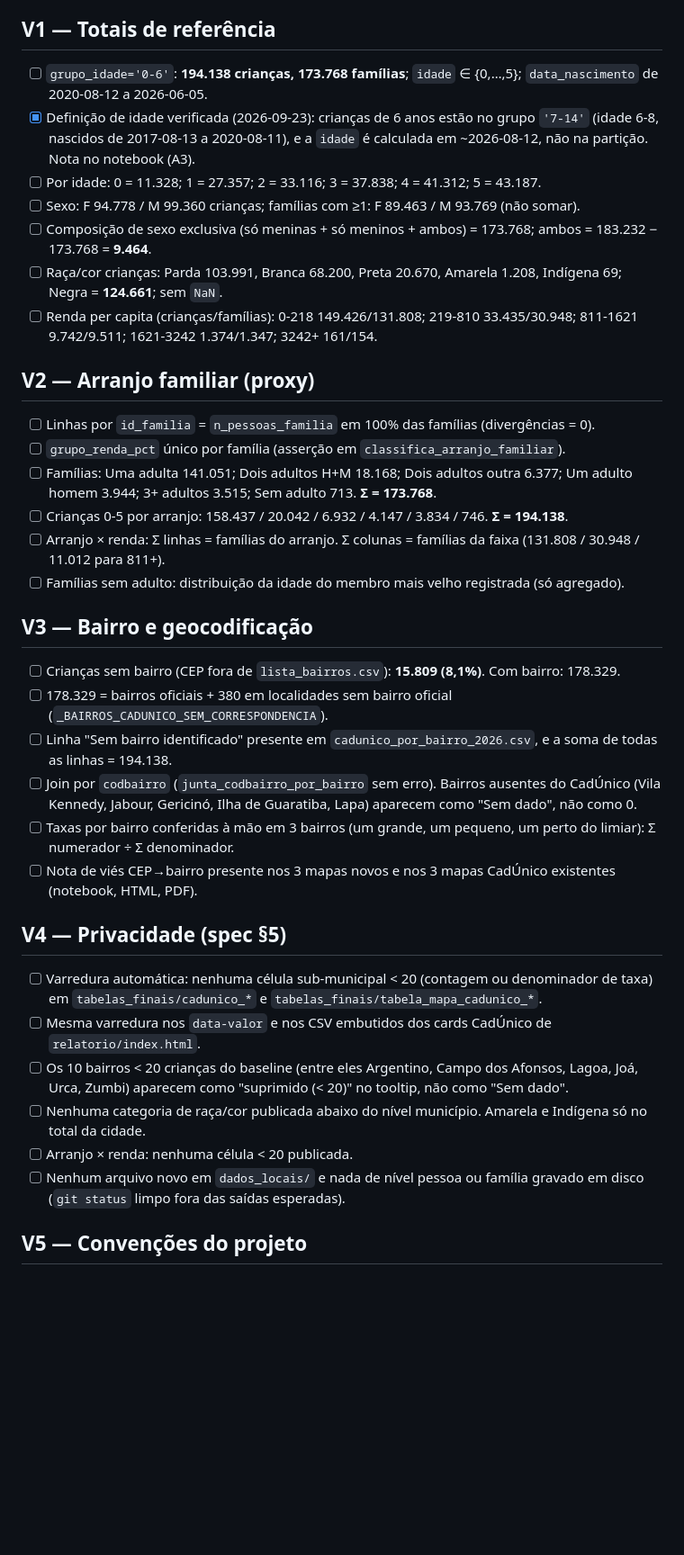
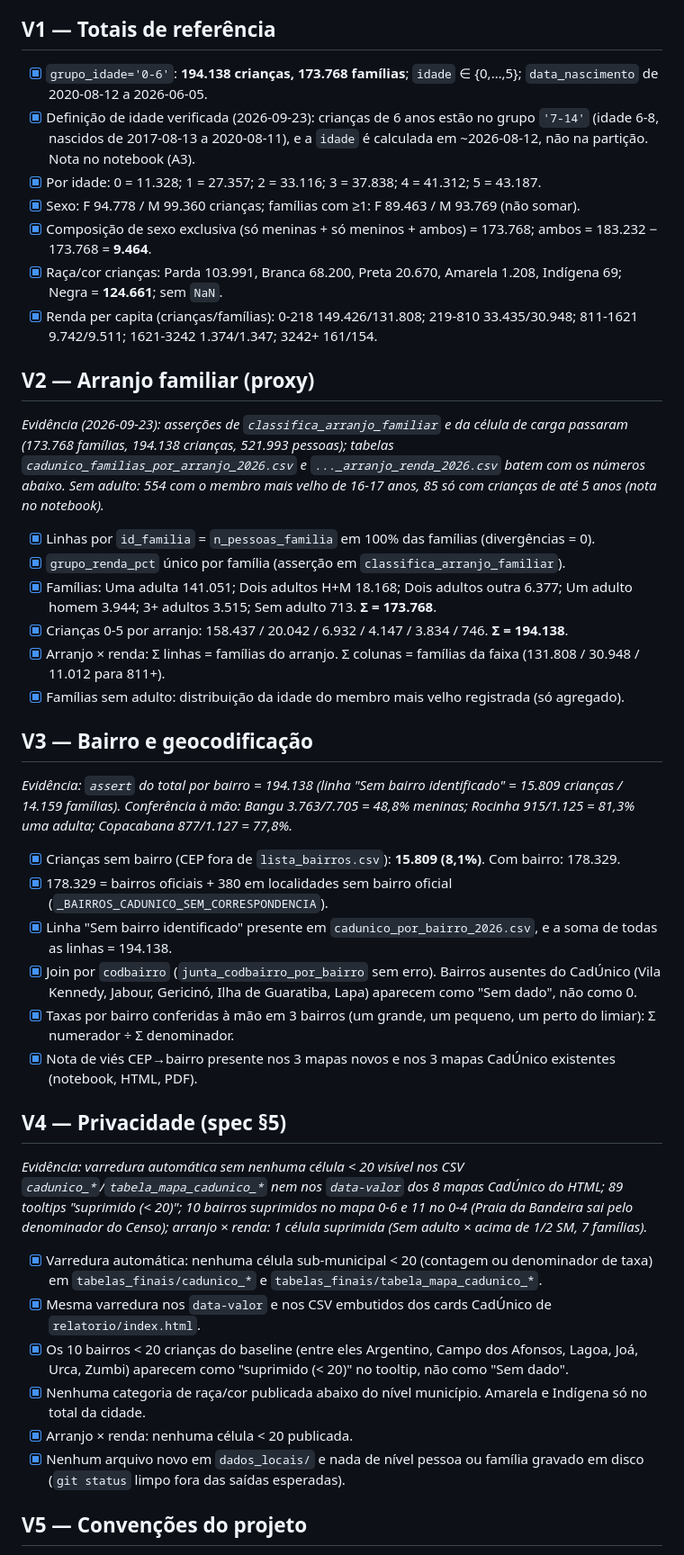
Before and after one commit to ipp-dados/analise_primeira_infancia, a Markdown page: specs/recortes_cadunico/validation.md, the part around one of its changes. Shown at 90% size. GitHub-like rendering; blank space fills up the shorter version.

Commit message:
recortes_cadunico Bloco 12: validação completa (notebook do zero, privacidade, relatórios) e desvios registrados na spec
Co-Authored-By: Claude Opus 5.5 <noreply@anthropic.com>

```diff
--- a/specs/recortes_cadunico/validation.md
+++ b/specs/recortes_cadunico/validation.md
@@ -12,36 +12,39 @@ detecta isso.
 - [x] Seção CadÚnico sem alteração reproduz as 6 tabelas `cadunico_*` versionadas byte a byte (ou com diferença só de float/ordem, justificada). *(2026-09-23: `analise.py` linhas 1-1369 no `analises_env`, **6/6 idênticas** (`cmp`). Efeito colateral fora do escopo: `dados_locais/tratados/{sobrepeso,desnutrição}.csv` mudam de **ordem de linhas** a cada execução, porque `limpa_dados_sisvan` usa `Path.iterdir()`, cuja ordem depende do SO. Nenhum valor muda, e os arquivos foram restaurados. Os PNG também mudam de bytes ao ser re-renderizados, sem mudança visual.)*
 
 ## V1 — Totais de referência
-- [ ] `grupo_idade='0-6'`: **194.138 crianças, 173.768 famílias**; `idade` ∈ {0,…,5}; `data_nascimento` de 2020-08-12 a 2026-06-05.
+- [x] `grupo_idade='0-6'`: **194.138 crianças, 173.768 famílias**; `idade` ∈ {0,…,5}; `data_nascimento` de 2020-08-12 a 2026-06-05.
 - [x] Definição de idade verificada (2026-09-23): crianças de 6 anos estão no grupo `'7-14'` (idade 6-8, nascidos de 2017-08-13 a 2020-08-11), e a `idade` é calculada em ~2026-08-12, não na partição. Nota no notebook (A3).
-- [ ] Por idade: 0 = 11.328; 1 = 27.357; 2 = 33.116; 3 = 37.838; 4 = 41.312; 5 = 43.187.
-- [ ] Sexo: F 94.778 / M 99.360 crianças; famílias com ≥1: F 89.463 / M 93.769 (não somar).
-- [ ] Composição de sexo exclusiva (só meninas + só meninos + ambos) = 173.768; ambos = 183.232 − 173.768 = **9.464**.
-- [ ] Raça/cor crianças: Parda 103.991, Branca 68.200, Preta 20.670, Amarela 1.208, Indígena 69; Negra = **124.661**; sem `NaN`.
-- [ ] Renda per capita (crianças/famílias): 0-218 149.426/131.808; 219-810 33.435/30.948; 811-1621 9.742/9.511; 1621-3242 1.374/1.347; 3242+ 161/154.
+- [x] Por idade: 0 = 11.328; 1 = 27.357; 2 = 33.116; 3 = 37.838; 4 = 41.312; 5 = 43.187.
+- [x] Sexo: F 94.778 / M 99.360 crianças; famílias com ≥1: F 89.463 / M 93.769 (não somar).
+- [x] Composição de sexo exclusiva (só meninas + só meninos + ambos) = 173.768; ambos = 183.232 − 173.768 = **9.464**.
+- [x] Raça/cor crianças: Parda 103.991, Branca 68.200, Preta 20.670, Amarela 1.208, Indígena 69; Negra = **124.661**; sem `NaN`.
+- [x] Renda per capita (crianças/famílias): 0-218 149.426/131.808; 219-810 33.435/30.948; 811-1621 9.742/9.511; 1621-3242 1.374/1.347; 3242+ 161/154.
 
 ## V2 — Arranjo familiar (proxy)
-- [ ] Linhas por `id_familia` = `n_pessoas_familia` em 100% das famílias (divergências = 0).
-- [ ] `grupo_renda_pct` único por família (asserção em `classifica_arranjo_familiar`).
-- [ ] Famílias: Uma adulta 141.051; Dois adultos H+M 18.168; Dois adultos outra 6.377; Um adulto homem 3.944; 3+ adultos 3.515; Sem adulto 713. **Σ = 173.768**.
-- [ ] Crianças 0-5 por arranjo: 158.437 / 20.042 / 6.932 / 4.147 / 3.834 / 746. **Σ = 194.138**.
-- [ ] Arranjo × renda: Σ linhas = famílias do arranjo. Σ colunas = famílias da faixa (131.808 / 30.948 / 11.012 para 811+).
-- [ ] Famílias sem adulto: distribuição da idade do membro mais velho registrada (só agregado).
+*Evidência (2026-09-23): asserções de `classifica_arranjo_familiar` e da célula de carga passaram (173.768 famílias, 194.138 crianças, 521.993 pessoas); tabelas `cadunico_familias_por_arranjo_2026.csv` e `..._arranjo_renda_2026.csv` batem com os números abaixo. Sem adulto: 554 com o membro mais velho de 16-17 anos, 85 só com crianças de até 5 anos (nota no notebook).*
+- [x] Linhas por `id_familia` = `n_pessoas_familia` em 100% das famílias (divergências = 0).
+- [x] `grupo_renda_pct` único por família (asserção em `classifica_arranjo_familiar`).
+- [x] Famílias: Uma adulta 141.051; Dois adultos H+M 18.168; Dois adultos outra 6.377; Um adulto homem 3.944; 3+ adultos 3.515; Sem adulto 713. **Σ = 173.768**.
+- [x] Crianças 0-5 por arranjo: 158.437 / 20.042 / 6.932 / 4.147 / 3.834 / 746. **Σ = 194.138**.
+- [x] Arranjo × renda: Σ linhas = famílias do arranjo. Σ colunas = famílias da faixa (131.808 / 30.948 / 11.012 para 811+).
+- [x] Famílias sem adulto: distribuição da idade do membro mais velho registrada (só agregado).
 
 ## V3 — Bairro e geocodificação
-- [ ] Crianças sem bairro (CEP fora de `lista_bairros.csv`): **15.809 (8,1%)**. Com bairro: 178.329.
-- [ ] 178.329 = bairros oficiais + 380 em localidades sem bairro oficial (`_BAIRROS_CADUNICO_SEM_CORRESPONDENCIA`).
-- [ ] Linha "Sem bairro identificado" presente em `cadunico_por_bairro_2026.csv`, e a soma de todas as linhas = 194.138.
-- [ ] Join por `codbairro` (`junta_codbairro_por_bairro` sem erro). Bairros ausentes do CadÚnico (Vila Kennedy, Jabour, Gericinó, Ilha de Guaratiba, Lapa) aparecem como "Sem dado", não como 0.
-- [ ] Taxas por bairro conferidas à mão em 3 bairros (um grande, um pequeno, um perto do limiar): Σ numerador ÷ Σ denominador.
-- [ ] Nota de viés CEP→bairro presente nos 3 mapas novos e nos 3 mapas CadÚnico existentes (notebook, HTML, PDF).
+*Evidência: `assert` do total por bairro = 194.138 (linha "Sem bairro identificado" = 15.809 crianças / 14.159 famílias). Conferência à mão: Bangu 3.763/7.705 = 48,8% meninas; Rocinha 915/1.125 = 81,3% uma adulta; Copacabana 877/1.127 = 77,8%.*
+- [x] Crianças sem bairro (CEP fora de `lista_bairros.csv`): **15.809 (8,1%)**. Com bairro: 178.329.
+- [x] 178.329 = bairros oficiais + 380 em localidades sem bairro oficial (`_BAIRROS_CADUNICO_SEM_CORRESPONDENCIA`).
+- [x] Linha "Sem bairro identificado" presente em `cadunico_por_bairro_2026.csv`, e a soma de todas as linhas = 194.138.
+- [x] Join por `codbairro` (`junta_codbairro_por_bairro` sem erro). Bairros ausentes do CadÚnico (Vila Kennedy, Jabour, Gericinó, Ilha de Guaratiba, Lapa) aparecem como "Sem dado", não como 0.
+- [x] Taxas por bairro conferidas à mão em 3 bairros (um grande, um pequeno, um perto do limiar): Σ numerador ÷ Σ denominador.
+- [x] Nota de viés CEP→bairro presente nos 3 mapas novos e nos 3 mapas CadÚnico existentes (notebook, HTML, PDF).
 
 ## V4 — Privacidade (spec §5)
-- [ ] Varredura automática: nenhuma célula sub-municipal < 20 (contagem ou denominador de taxa) em `tabelas_finais/cadunico_*` e `tabelas_finais/tabela_mapa_cadunico_*`.
-- [ ] Mesma varredura nos `data-valor` e nos CSV embutidos dos cards CadÚnico de `relatorio/index.html`.
-- [ ] Os 10 bairros < 20 crianças do baseline (entre eles Argentino, Campo dos Afonsos, Lagoa, Joá, Urca, Zumbi) aparecem como "suprimido (< 20)" no tooltip, não como "Sem dado".
-- [ ] Nenhuma categoria de raça/cor publicada abaixo do nível município. Amarela e Indígena só no total da cidade.
-- [ ] Arranjo × renda: nenhuma célula < 20 publicada.
-- [ ] Nenhum arquivo novo em `dados_locais/` e nada de nível pessoa ou família gravado em disco (`git status` limpo fora das saídas esperadas).
+*Evidência: varredura automática sem nenhuma célula < 20 visível nos CSV `cadunico_*`/`tabela_mapa_cadunico_*` nem nos `data-valor` dos 8 mapas CadÚnico do HTML; 89 tooltips "suprimido (< 20)"; 10 bairros suprimidos no mapa 0-6 e 11 no 0-4 (Praia da Bandeira sai pelo denominador do Censo); arranjo × renda: 1 célula suprimida (Sem adulto × acima de 1/2 SM, 7 famílias).*
+- [x] Varredura automática: nenhuma célula sub-municipal < 20 (contagem ou denominador de taxa) em `tabelas_finais/cadunico_*` e `tabelas_finais/tabela_mapa_cadunico_*`.
+- [x] Mesma varredura nos `data-valor` e nos CSV embutidos dos cards CadÚnico de `relatorio/index.html`.
+- [x] Os 10 bairros < 20 crianças do baseline (entre eles Argentino, Campo dos Afonsos, Lagoa, Joá, Urca, Zumbi) aparecem como "suprimido (< 20)" no tooltip, não como "Sem dado".
+- [x] Nenhuma categoria de raça/cor publicada abaixo do nível município. Amarela e Indígena só no total da cidade.
+- [x] Arranjo × renda: nenhuma célula < 20 publicada.
+- [x] Nenhum arquivo novo em `dados_locais/` e nada de nível pessoa ou família gravado em disco (`git status` limpo fora das saídas esperadas).
 
 ## V5 — Convenções do projeto
```
Also changed, not shown: other parts of specs/recortes_cadunico/validation.md (+18 -16 lines), specs/recortes_cadunico/specification.md (+12 -2 lines), specs/recortes_cadunico/tasks.md (+2 -2 lines).
